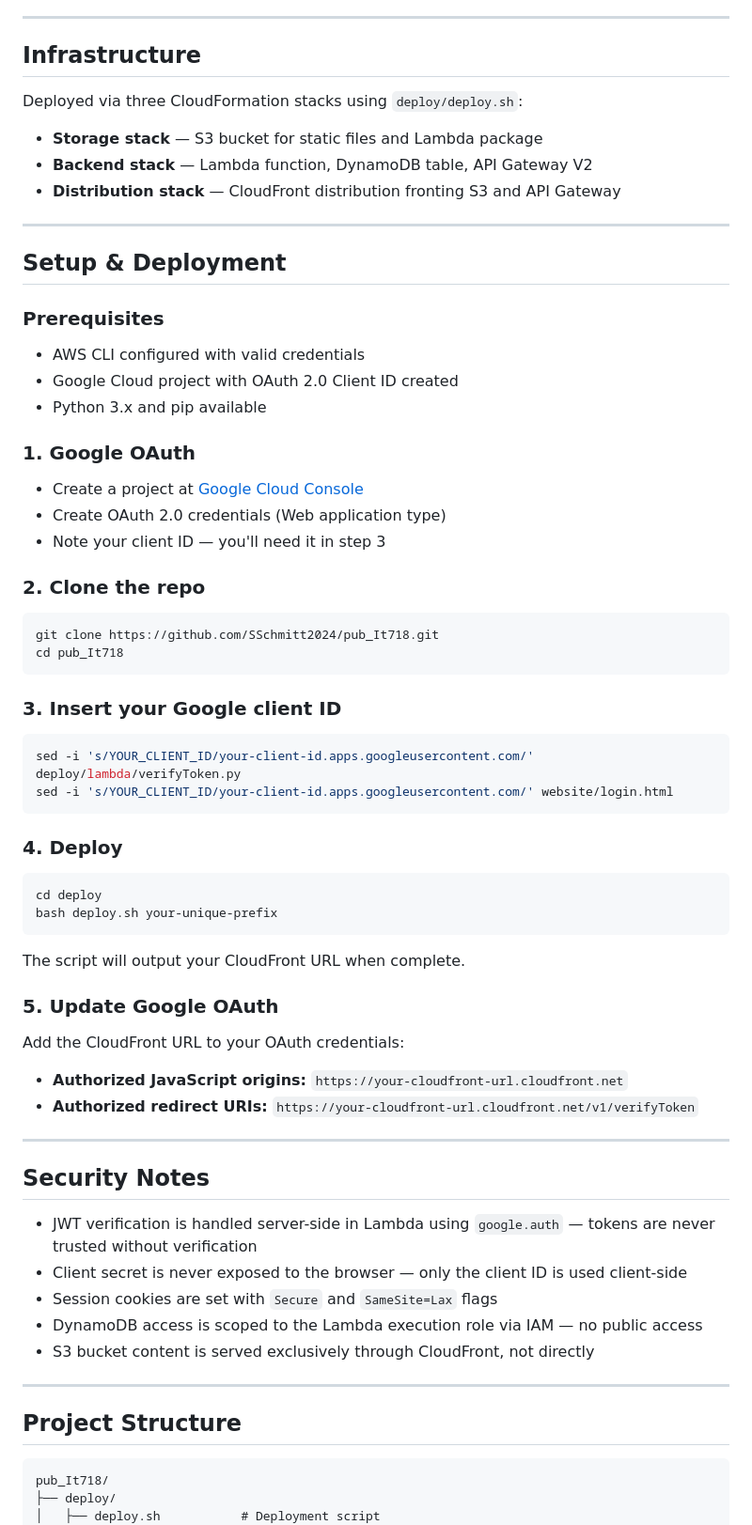
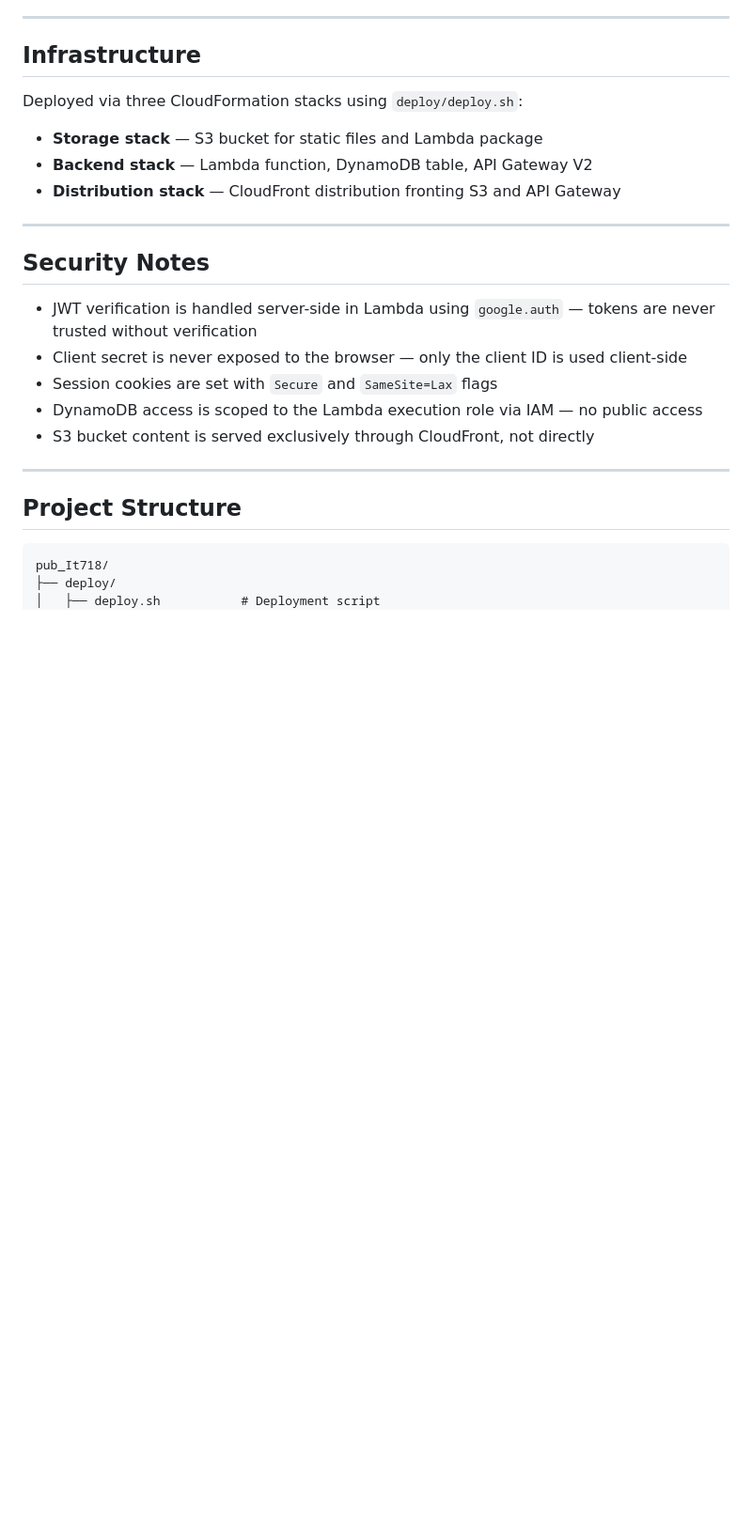
Before and after one commit to SSchmitt2024/complete_serverless_application, a Markdown page: README.md, the part around the change. Shown at 94% size. Drawn GitHub-style; blank space fills up the shorter version.

````diff
--- a/README.md
+++ b/README.md
@@ -49,45 +49,6 @@ Deployed via three CloudFormation stacks using `deploy/deploy.sh`:
 
 ---
 
-## Setup & Deployment
-
-### Prerequisites
-- AWS CLI configured with valid credentials
-- Google Cloud project with OAuth 2.0 Client ID created
-- Python 3.x and pip available
-
-### 1. Google OAuth
-- Create a project at [Google Cloud Console](https://console.cloud.google.com)
-- Create OAuth 2.0 credentials (Web application type)
-- Note your client ID — you'll need it in step 3
-
-### 2. Clone the repo
-```bash
-git clone https://github.com/SSchmitt2024/pub_It718.git
-cd pub_It718
-```
-
-### 3. Insert your Google client ID
-```bash
-sed -i 's/YOUR_CLIENT_ID/your-client-id.apps.googleusercontent.com/' deploy/lambda/verifyToken.py
-sed -i 's/YOUR_CLIENT_ID/your-client-id.apps.googleusercontent.com/' website/login.html
-```
-
-### 4. Deploy
-```bash
-cd deploy
-bash deploy.sh your-unique-prefix
-```
-
-The script will output your CloudFront URL when complete.
-
-### 5. Update Google OAuth
-Add the CloudFront URL to your OAuth credentials:
-- **Authorized JavaScript origins:** `https://your-cloudfront-url.cloudfront.net`
-- **Authorized redirect URIs:** `https://your-cloudfront-url.cloudfront.net/v1/verifyToken`
-
----
-
 ## Security Notes
 
 - JWT verification is handled server-side in Lambda using `google.auth` — tokens are never trusted without verification
````
